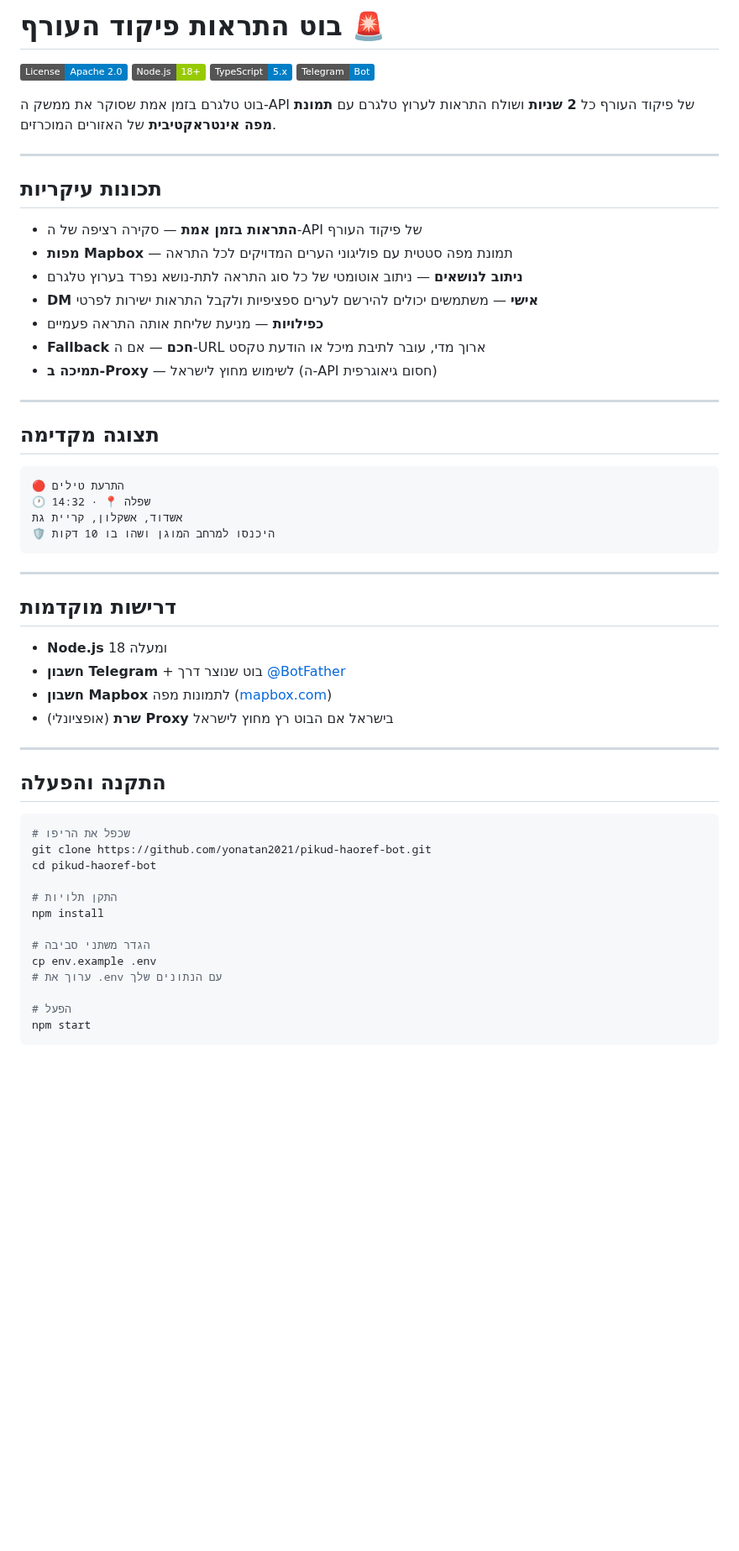
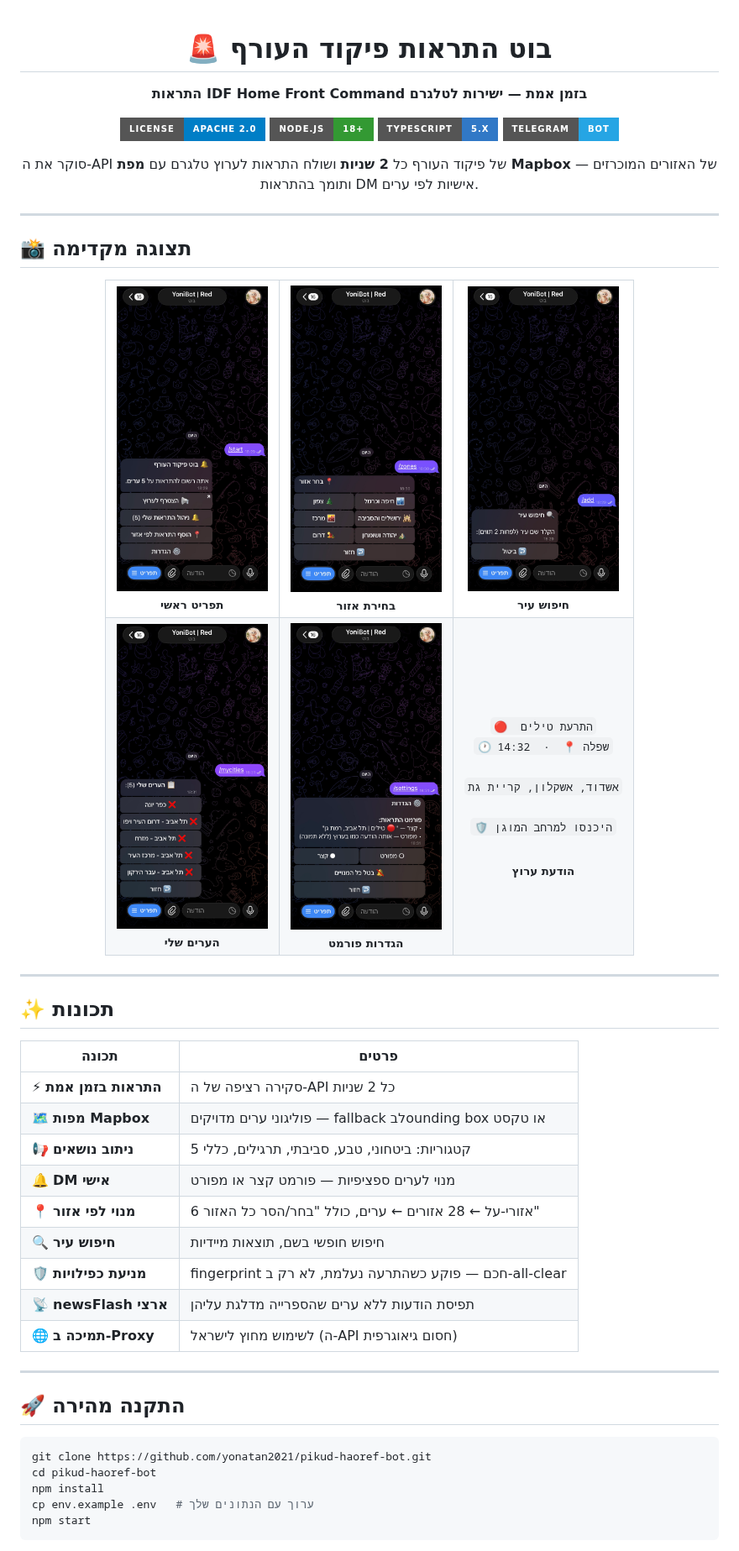
Before and after one commit to yonatan2021/pikud-haoref-bot, a Markdown page: README.md, the part around one of its changes. Shown at 84% size. Rendered like a GitHub page; pictures changed too: docs/screenshots/add.jpg (added), docs/screenshots/mycities.jpg (added), docs/screenshots/settings.jpg (added); badges without logos; blank space fills up the shorter version.

````diff
--- a/README.md
+++ b/README.md
@@ -1,61 +1,69 @@
-# בוט התראות פיקוד העורף 🚨
+<div align="center">
 
-[![License: Apache 2.0](https://img.shields.io/badge/License-Apache_2.0-blue.svg)](https://opensource.org/licenses/Apache-2.0)
-[![Node.js](https://img.shields.io/badge/Node.js-18%2B-green)](https://nodejs.org)
-[![TypeScript](https://img.shields.io/badge/TypeScript-5.x-blue)](https://www.typescriptlang.org)
-[![Telegram](https://img.shields.io/badge/Telegram-Bot-blue?logo=telegram)](https://core.telegram.org/bots)
+# 🚨 בוט התראות פיקוד העורף
 
-בוט טלגרם בזמן אמת שסוקר את ממשק ה-API של פיקוד העורף כל **2 שניות** ושולח התראות לערוץ טלגרם עם **תמונת מפה אינטראקטיבית** של האזורים המוכרזים.
+**התראות IDF Home Front Command בזמן אמת — ישירות לטלגרם**
+
+[![License: Apache 2.0](https://img.shields.io/badge/License-Apache_2.0-blue.svg?style=for-the-badge)](https://opensource.org/licenses/Apache-2.0)
+[![Node.js](https://img.shields.io/badge/Node.js-18%2B-339933?style=for-the-badge&logo=nodedotjs&logoColor=white)](https://nodejs.org)
+[![TypeScript](https://img.shields.io/badge/TypeScript-5.x-3178C6?style=for-the-badge&logo=typescript&logoColor=white)](https://www.typescriptlang.org)
+[![Telegram](https://img.shields.io/badge/Telegram-Bot-26A5E4?style=for-the-badge&logo=telegram&logoColor=white)](https://core.telegram.org/bots)
+
+סוקר את ה-API של פיקוד העורף כל **2 שניות** ושולח התראות לערוץ טלגרם עם **מפת Mapbox** של האזורים המוכרזים — ותומך בהתראות DM אישיות לפי ערים.
+
+</div>
 
 ---
 
-## תכונות עיקריות
+## 📸 תצוגה מקדימה
 
-- **התראות בזמן אמת** — סקירה רציפה של ה-API של פיקוד העורף
-- **מפות Mapbox** — תמונת מפה סטטית עם פוליגוני הערים המדויקים לכל התראה
-- **ניתוב לנושאים** — ניתוב אוטומטי של כל סוג התראה לתת-נושא נפרד בערוץ טלגרם
-- **DM אישי** — משתמשים יכולים להירשם לערים ספציפיות ולקבל התראות ישירות לפרטי
-- **כפילויות** — מניעת שליחת אותה התראה פעמיים
-- **Fallback חכם** — אם ה-URL ארוך מדי, עובר לתיבת מיכל או הודעת טקסט
-- **תמיכה ב-Proxy** — לשימוש מחוץ לישראל (ה-API חסום גיאוגרפית)
+<div align="center">
+<table>
+  <tr>
+    <td align="center"><img src="docs/screenshots/start.jpg" width="180"/><br/><sub><b>תפריט ראשי</b></sub></td>
+    <td align="center"><img src="docs/screenshots/zones.jpg" width="180"/><br/><sub><b>בחירת אזור</b></sub></td>
+    <td align="center"><img src="docs/screenshots/add.jpg" width="180"/><br/><sub><b>חיפוש עיר</b></sub></td>
+  </tr>
+  <tr>
+    <td align="center"><img src="docs/screenshots/mycities.jpg" width="180"/><br/><sub><b>הערים שלי</b></sub></td>
+    <td align="center"><img src="docs/screenshots/settings.jpg" width="180"/><br/><sub><b>הגדרות פורמט</b></sub></td>
+    <td align="center">
+      <br/>
+      <code>🔴  התרעת טילים</code><br/>
+      <code>🕐 14:32  ·  📍 שפלה</code><br/><br/>
+      <code>אשדוד, אשקלון, קריית גת</code><br/><br/>
+      <code>🛡 היכנסו למרחב המוגן</code><br/>
+      <br/><sub><b>הודעת ערוץ</b></sub>
+    </td>
+  </tr>
+</table>
+</div>
 
 ---
 
-## תצוגה מקדימה
+## ✨ תכונות
 
-```
-🔴 התרעת טילים
-🕐 14:32 · 📍 שפלה
-אשדוד, אשקלון, קריית גת
-🛡 היכנסו למרחב המוגן ושהו בו 10 דקות
-```
+| תכונה | פרטים |
+|-------|--------|
+| ⚡ **התראות בזמן אמת** | סקירה רציפה של ה-API כל 2 שניות |
+| 🗺️ **מפות Mapbox** | פוליגוני ערים מדויקים — fallback לבounding box או טקסט |
+| 📢 **ניתוב נושאים** | 5 קטגוריות: ביטחוני, טבע, סביבתי, תרגילים, כללי |
+| 🔔 **DM אישי** | מנוי לערים ספציפיות — פורמט קצר או מפורט |
+| 📍 **מנוי לפי אזור** | 6 אזורי-על ← 28 אזורים ← ערים, כולל "בחר/הסר כל האזור" |
+| 🔍 **חיפוש עיר** | חיפוש חופשי בשם, תוצאות מיידיות |
+| 🛡️ **מניעת כפילויות** | fingerprint חכם — פוקע כשהתרעה נעלמת, לא רק ב-all-clear |
+| 📡 **newsFlash ארצי** | תפיסת הודעות ללא ערים שהספרייה מדלגת עליהן |
+| 🌐 **תמיכה ב-Proxy** | לשימוש מחוץ לישראל (ה-API חסום גיאוגרפית) |
 
 ---
 
-## דרישות מוקדמות
-
-- **Node.js** 18 ומעלה
-- **חשבון Telegram** + בוט שנוצר דרך [@BotFather](https://t.me/BotFather)
-- **חשבון Mapbox** לתמונות מפה ([mapbox.com](https://mapbox.com))
-- (אופציונלי) **שרת Proxy** בישראל אם הבוט רץ מחוץ לישראל
-
----
-
-## התקנה והפעלה
+## 🚀 התקנה מהירה
 
 ```bash
-# שכפל את הריפו
 git clone https://github.com/yonatan2021/pikud-haoref-bot.git
 cd pikud-haoref-bot
-
-# התקן תלויות
 npm install
-
-# הגדר משתני סביבה
-cp env.example .env
-# ערוך את .env עם הנתונים שלך
-
-# הפעל
+cp env.example .env   # ערוך עם הנתונים שלך
 npm start
 ```
 
````
Also changed, not shown: other parts of README.md (+123 -80 lines).
